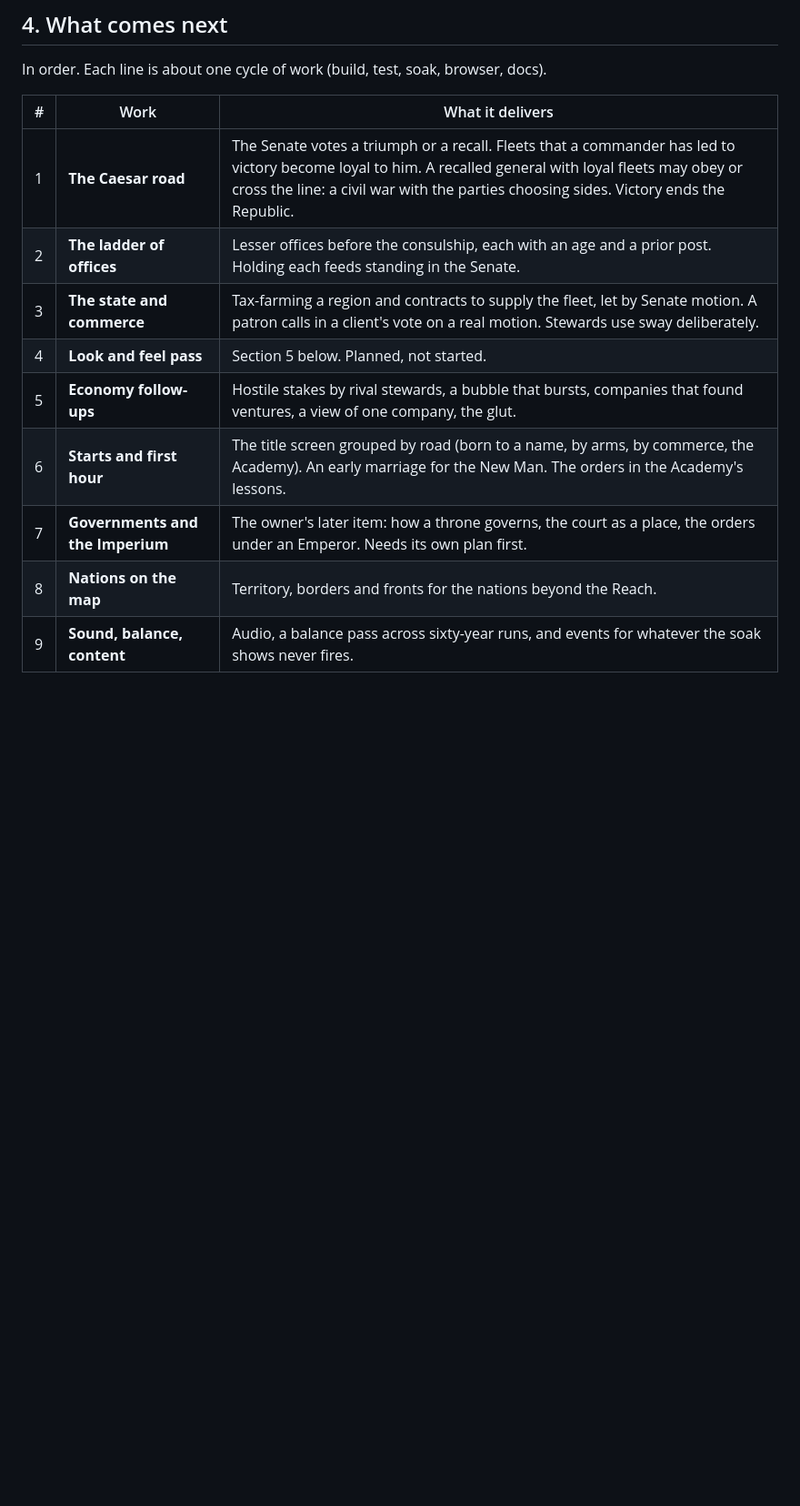
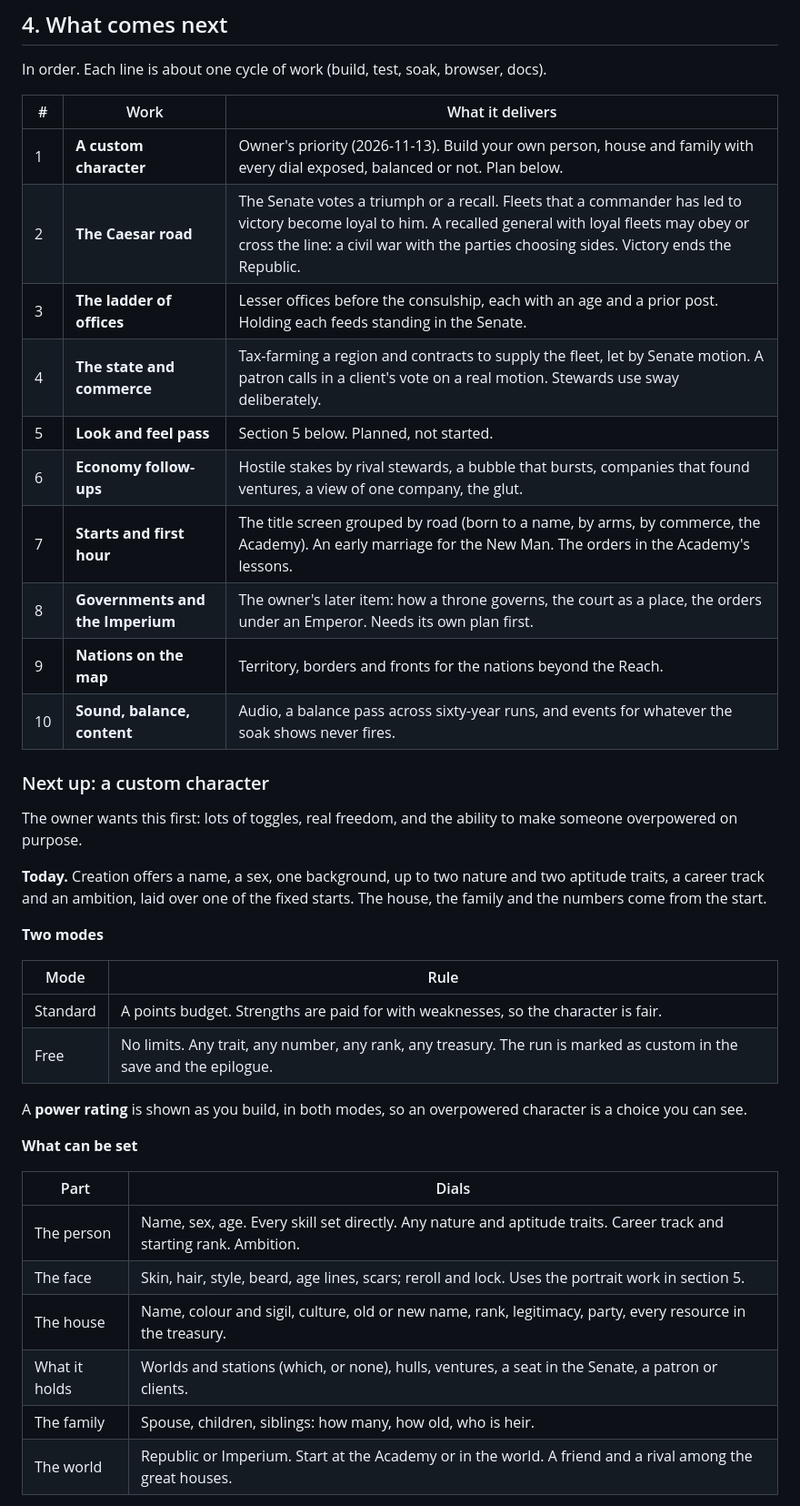
Before and after one commit to HoldenCole/Praetoria-, a Markdown page: docs/ROADMAP.md, the part around one of its changes. Shown at 91% size. Drawn GitHub-style; blank space fills up the shorter version.

Commit message:
Roadmap: a custom character is next
Owner's priority: build your own person, house and family with every
dial exposed, in a balanced mode or a free one. Planned, not built.

Co-Authored-By: Claude Fable 5.2 <noreply@anthropic.com>
Claude-Session: https://claude.ai/code/session_01Bt3ZZQwXj2ymKrxAugQeX5

```diff
--- a/docs/ROADMAP.md
+++ b/docs/ROADMAP.md
@@ -93,12 +93,41 @@ In order. Each line is about one cycle of work (build, test, soak, browser, docs
 
 | # | Work | What it delivers |
 |---|---|---|
-| 1 | **The Caesar road** | The Senate votes a triumph or a recall. Fleets that a commander has led to victory become loyal to him. A recalled general with loyal fleets may obey or cross the line: a civil war with the parties choosing sides. Victory ends the Republic. |
-| 2 | **The ladder of offices** | Lesser offices before the consulship, each with an age and a prior post. Holding each feeds standing in the Senate. |
-| 3 | **The state and commerce** | Tax-farming a region and contracts to supply the fleet, let by Senate motion. A patron calls in a client's vote on a real motion. Stewards use sway deliberately. |
-| 4 | **Look and feel pass** | Section 5 below. Planned, not started. |
-| 5 | **Economy follow-ups** | Hostile stakes by rival stewards, a bubble that bursts, companies that found ventures, a view of one company, the glut. |
-| 6 | **Starts and first hour** | The title screen grouped by road (born to a name, by arms, by commerce, the Academy). An early marriage for the New Man. The orders in the Academy's lessons. |
-| 7 | **Governments and the Imperium** | The owner's later item: how a throne governs, the court as a place, the orders under an Emperor. Needs its own plan first. |
-| 8 | **Nations on the map** | Territory, borders and fronts for the nations beyond the Reach. |
-| 9 | **Sound, balance, content** | Audio, a balance pass across sixty-year runs, and events for whatever the soak shows never fires. |
+| 1 | **A custom character** | Owner's priority (2026-11-13). Build your own person, house and family with every dial exposed, balanced or not. Plan below. |
+| 2 | **The Caesar road** | The Senate votes a triumph or a recall. Fleets that a commander has led to victory become loyal to him. A recalled general with loyal fleets may obey or cross the line: a civil war with the parties choosing sides. Victory ends the Republic. |
+| 3 | **The ladder of offices** | Lesser offices before the consulship, each with an age and a prior post. Holding each feeds standing in the Senate. |
+| 4 | **The state and commerce** | Tax-farming a region and contracts to supply the fleet, let by Senate motion. A patron calls in a client's vote on a real motion. Stewards use sway deliberately. |
+| 5 | **Look and feel pass** | Section 5 below. Planned, not started. |
+| 6 | **Economy follow-ups** | Hostile stakes by rival stewards, a bubble that bursts, companies that found ventures, a view of one company, the glut. |
+| 7 | **Starts and first hour** | The title screen grouped by road (born to a name, by arms, by commerce, the Academy). An early marriage for the New Man. The orders in the Academy's lessons. |
+| 8 | **Governments and the Imperium** | The owner's later item: how a throne governs, the court as a place, the orders under an Emperor. Needs its own plan first. |
+| 9 | **Nations on the map** | Territory, borders and fronts for the nations beyond the Reach. |
+| 10 | **Sound, balance, content** | Audio, a balance pass across sixty-year runs, and events for whatever the soak shows never fires. |
+
+### Next up: a custom character
+
+The owner wants this first: lots of toggles, real freedom, and the ability to make someone overpowered on purpose.
+
+**Today.** Creation offers a name, a sex, one background, up to two nature and two aptitude traits, a career track
+and an ambition, laid over one of the fixed starts. The house, the family and the numbers come from the start.
+
+**Two modes**
+
+| Mode | Rule |
+|---|---|
+| Standard | A points budget. Strengths are paid for with weaknesses, so the character is fair. |
+| Free | No limits. Any trait, any number, any rank, any treasury. The run is marked as custom in the save and the epilogue. |
+
+A **power rating** is shown as you build, in both modes, so an overpowered character is a choice you can see.
+
+**What can be set**
+
+| Part | Dials |
+|---|---|
+| The person | Name, sex, age. Every skill set directly. Any nature and aptitude traits. Career track and starting rank. Ambition. |
+| The face | Skin, hair, style, beard, age lines, scars; reroll and lock. Uses the portrait work in section 5. |
+| The house | Name, colour and sigil, culture, old or new name, rank, legitimacy, party, every resource in the treasury. |
+| What it holds | Worlds and stations (which, or none), hulls, ventures, a seat in the Senate, a patron or clients. |
+| The family | Spouse, children, siblings: how many, how old, who is heir. |
+| The world | Republic or Imperium. Start at the Academy or in the world. A friend and a rival among the great houses. |
+
```
Also changed, not shown: other parts of docs/ROADMAP.md (+11 -0 lines), CHANGELOG.md (+1 -1 lines).
